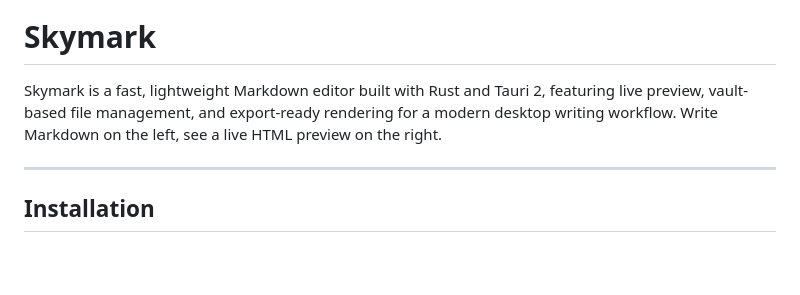
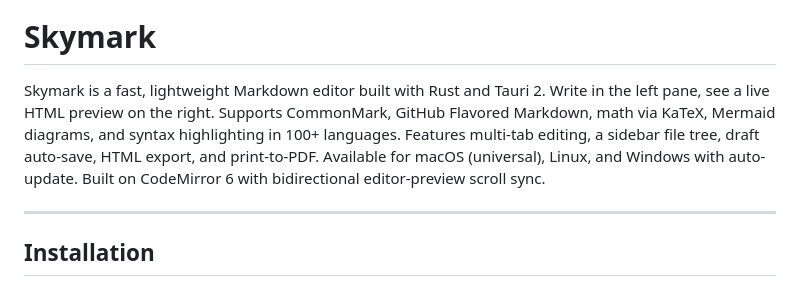
Before and after one commit to sirius-zuo/skymark, a Markdown page: README.md, the part around the change. Drawn GitHub-style; blank space fills up the shorter version.

Commit message:
docs: update README leading paragraph
Co-Authored-By: Claude Sonnet 4.6 <noreply@anthropic.com>

```diff
--- a/README.md
+++ b/README.md
@@ -4,7 +4,7 @@
 
 # Skymark
 
-Skymark is a fast, lightweight Markdown editor built with Rust and Tauri 2, featuring live preview, vault-based file management, and export-ready rendering for a modern desktop writing workflow. Write Markdown on the left, see a live HTML preview on the right.
+Skymark is a fast, lightweight Markdown editor built with Rust and Tauri 2. Write in the left pane, see a live HTML preview on the right. Supports CommonMark, GitHub Flavored Markdown, math via KaTeX, Mermaid diagrams, and syntax highlighting in 100+ languages. Features multi-tab editing, a sidebar file tree, draft auto-save, HTML export, and print-to-PDF. Available for macOS (universal), Linux, and Windows with auto-update. Built on CodeMirror 6 with bidirectional editor-preview scroll sync.
 
 ---
 
```
